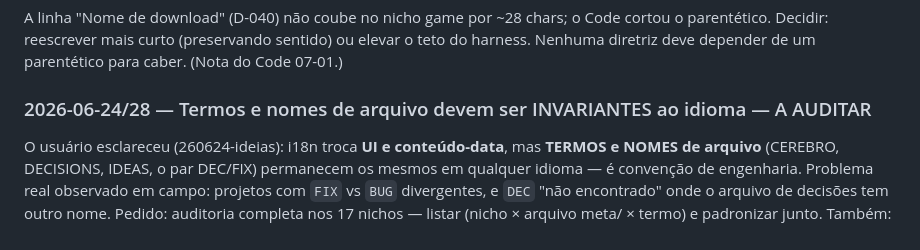
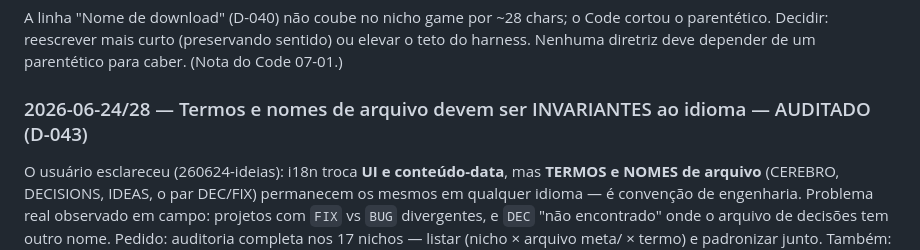
Before and after one commit to SiluJones/contexto-modular, a Markdown page: meta/IDEAS.md, the part around the change. GitHub-like rendering.

```diff
--- a/meta/IDEAS.md
+++ b/meta/IDEAS.md
@@ -429,7 +429,7 @@ Desenvolvimento migrou pro **Claude Code** (desktop até segunda; CLI no trabalh
 ### 2026-07-01 — Teto 6500 x texto de diretriz (game) — A DECIDIR
 A linha "Nome de download" (D-040) não coube no nicho game por ~28 chars; o Code cortou o parentético. Decidir: reescrever mais curto (preservando sentido) ou elevar o teto do harness. Nenhuma diretriz deve depender de um parentético para caber. (Nota do Code 07-01.)
 
-### 2026-06-24/28 — Termos e nomes de arquivo devem ser INVARIANTES ao idioma — A AUDITAR
+### 2026-06-24/28 — Termos e nomes de arquivo devem ser INVARIANTES ao idioma — AUDITADO (D-043)
 O usuário esclareceu (260624-ideias): i18n troca **UI e conteúdo-data**, mas **TERMOS e NOMES de arquivo** (CEREBRO, DECISIONS, IDEAS, o par DEC/FIX) permanecem os mesmos em qualquer idioma — é convenção de engenharia. Problema real observado em campo: projetos com `FIX` vs `BUG` divergentes, e `DEC` "não encontrado" onde o arquivo de decisões tem outro nome. Pedido: auditoria completa nos 17 nichos — listar (nicho × arquivo meta/ × termo) e padronizar junto. Também: CEREBRO/instrução de alguns nichos apontam para meta/ que o nicho não tem (D-036 mira isso; confirmar cobertura em campo, incl. `/wrap` apontando para DECISOES.md num game cujo DEC vive no MECANICAS).
 
 ### 2026-06-28 — Verificação ativa de config (nível/esforço/pensamento) — REFORÇAR (liga D-034/D-038)
```
Also changed, not shown: meta/DECISIONS.md (+6 -0 lines), meta/STATUS.md (+1 -0 lines).
